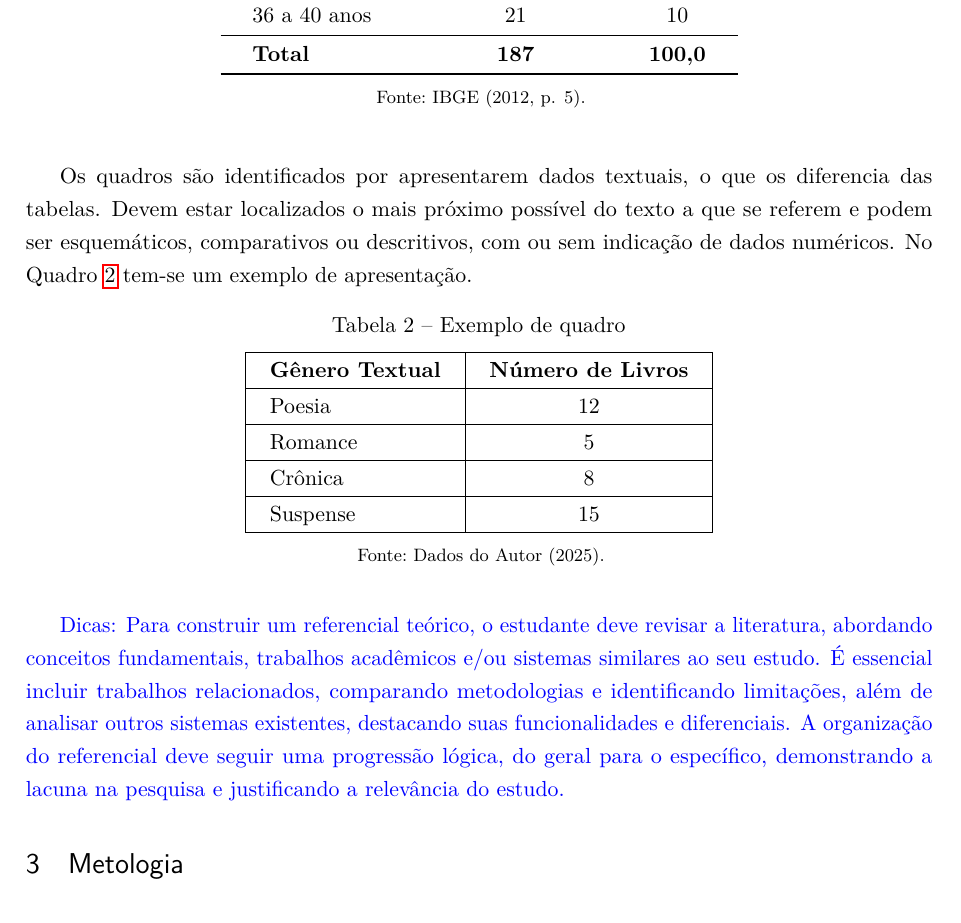
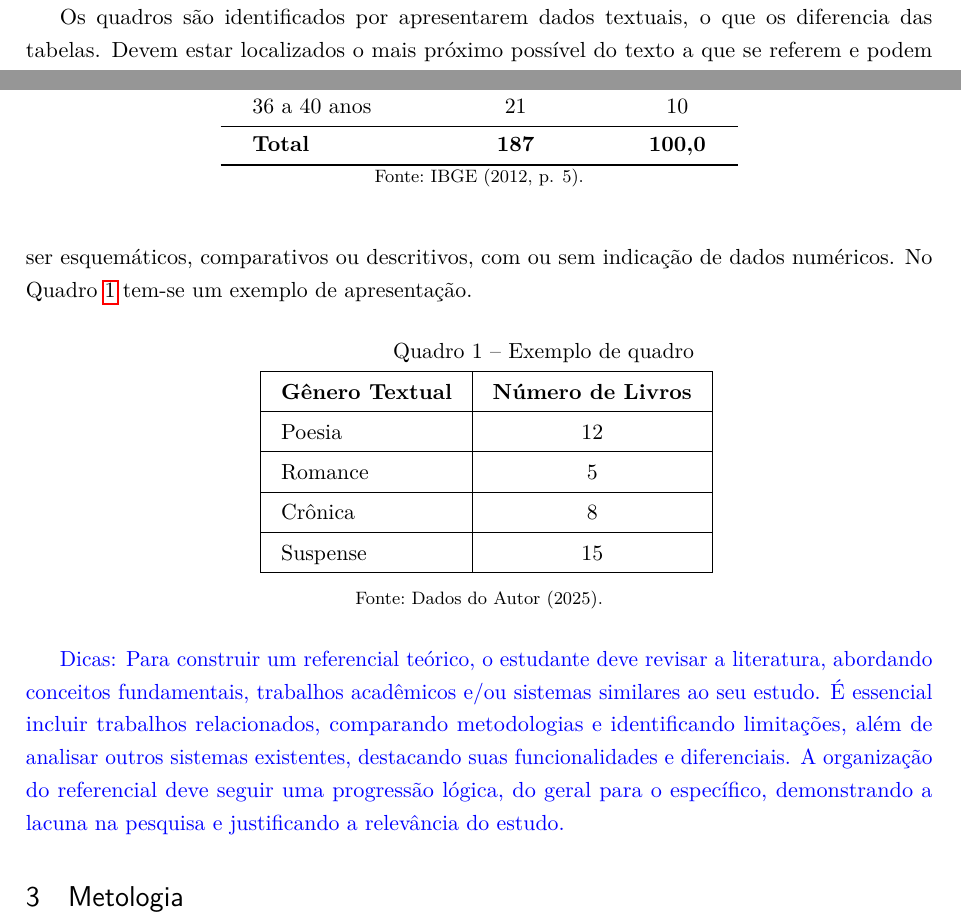
Before and after one commit to rodrigoprestesmachado/tcc, a LaTeX thesis (modelo/modelo.tex): part of page 3 of 4 before the commit and two parts of pages 2 and 3 of 4 after it, the two joined at a grey line, cut so that both start at the same text. Compiled offline with pdfLaTeX.

Commit message:
Square class

```diff
--- a/modelo/modelo.tex
+++ b/modelo/modelo.tex
@@ -26,6 +26,7 @@
 
 % Pacotes úteis
 \usepackage{tabularx}
+\usepackage{square} % Pacote para quadros ABNT
 
 \begin{document}
 
@@ -156,14 +157,13 @@ IBGE:
 Os quadros são identificados por apresentarem dados textuais, o que os
 diferencia das tabelas. Devem estar localizados o mais próximo possível do texto
 a que se referem e podem ser esquemáticos, comparativos ou descritivos, com ou
-sem indicação de dados numéricos. No Quadro \ref{quad:quadro} tem-se um exemplo de apresentação.
+sem indicação de dados numéricos. No Quadro \ref{quad:quadro} tem-se um exemplo
+de apresentação.
 
-\begin{table}[h]
-    \centering
-    \caption{Exemplo de quadro}
+\begin{square}[Exemplo de quadro]
     \label{quad:quadro}
-    \renewcommand{\arraystretch}{1.3} % Aumenta o espaçamento entre linhas
-    \setlength{\tabcolsep}{12pt} % Ajusta o espaçamento entre colunas
+    \renewcommand{\arraystretch}{1.2} % Aumenta o espaçamento entre linhas
+    \setlength{\tabcolsep}{10pt} % Ajusta o espaçamento entre colunas
     \begin{tabular}{|l|c|}
         \hline
         \textbf{Gênero Textual} & \textbf{Número de Livros} \\
@@ -178,7 +178,7 @@ sem indicação de dados numéricos. No Quadro \ref{quad:quadro} tem-se um exemp
         \hline
     \end{tabular}
     \fonte{Dados do Autor (2025).}
-\end{table}
+\end{square}
 
 \textcolor{blue}{
 Dicas: Para construir um referencial teórico, o estudante deve revisar a
```
Also changed, not shown: modelo/square.sty (added, +22 -0 lines).
